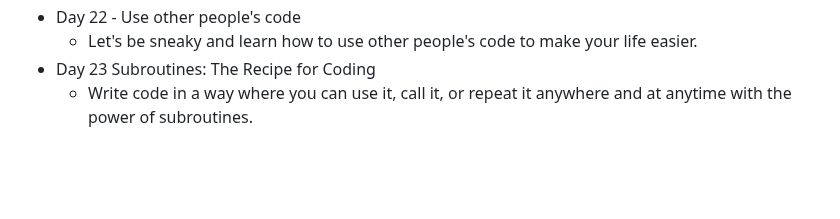
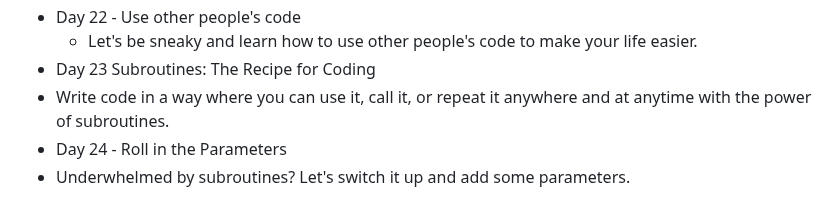
Before and after one commit to DavidCalebChaparroOrozco/replit100daysofcode, a Markdown page: README.md, the part around the change. Rendered like a GitHub page; blank space fills up the shorter version.

```diff
--- a/README.md
+++ b/README.md
@@ -44,4 +44,6 @@
 * Day 22 - Use other people's code
   * Let's be sneaky and learn how to use other people's code to make your life easier.
 *  Day 23 Subroutines: The Recipe for Coding
-	 * Write code in a way where you can use it, call it, or repeat it anywhere and at anytime with the power of subroutines.
+  * Write code in a way where you can use it, call it, or repeat it anywhere and at anytime with the power of subroutines.
+*  Day 24 - Roll in the Parameters
+  * Underwhelmed by subroutines? Let's switch it up and add some parameters.
```
